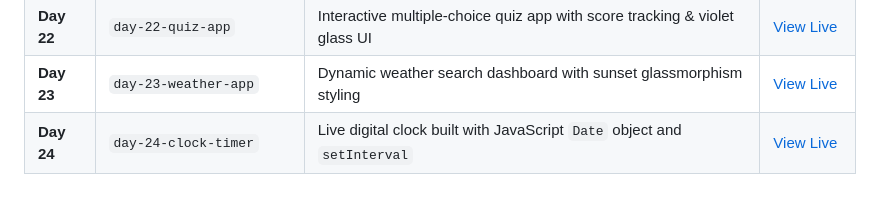
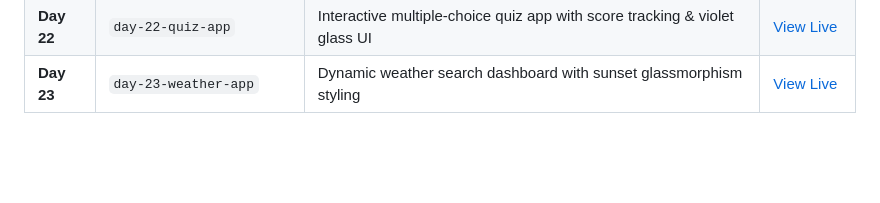
Before and after one commit to mama124-max/Web-Dev-Daily-Practice, a Markdown page: README.md, the part around the change. Rendered like a GitHub page; blank space fills up the shorter version.

```diff
--- a/README.md
+++ b/README.md
@@ -29,4 +29,3 @@ Welcome to my daily web development practice repository! Here I document my jour
 | **Day 21** | `day-21-expense-tracker` | Interactive expense & budget dashboard with emerald glassmorphism styling | [View Live](https://mama124-max.github.io/Web-Dev-Daily-Practice/day-21-expense-tracker/) |
 | **Day 22** | `day-22-quiz-app` | Interactive multiple-choice quiz app with score tracking & violet glass UI | [View Live](https://mama124-max.github.io/Web-Dev-Daily-Practice/day-22-quiz-app/) |
 | **Day 23** | `day-23-weather-app` | Dynamic weather search dashboard with sunset glassmorphism styling | [View Live](https://mama124-max.github.io/Web-Dev-Daily-Practice/day-23-weather-app/) |
-| **Day 24** | `day-24-clock-timer` | Live digital clock built with JavaScript `Date` object and `setInterval` | [View Live](https://mama124-max.github.io/Web-Dev-Daily-Practice/day-24-clock-timer/) |
```
